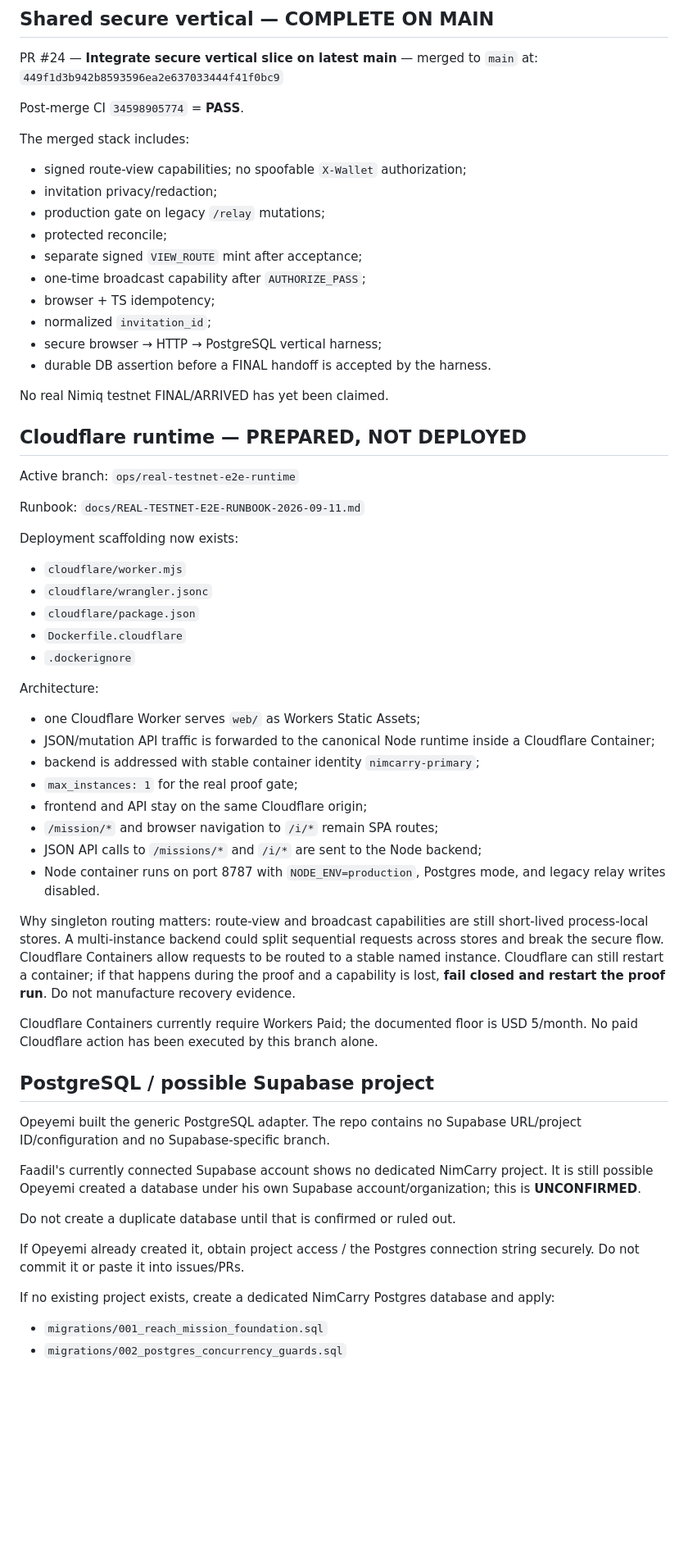
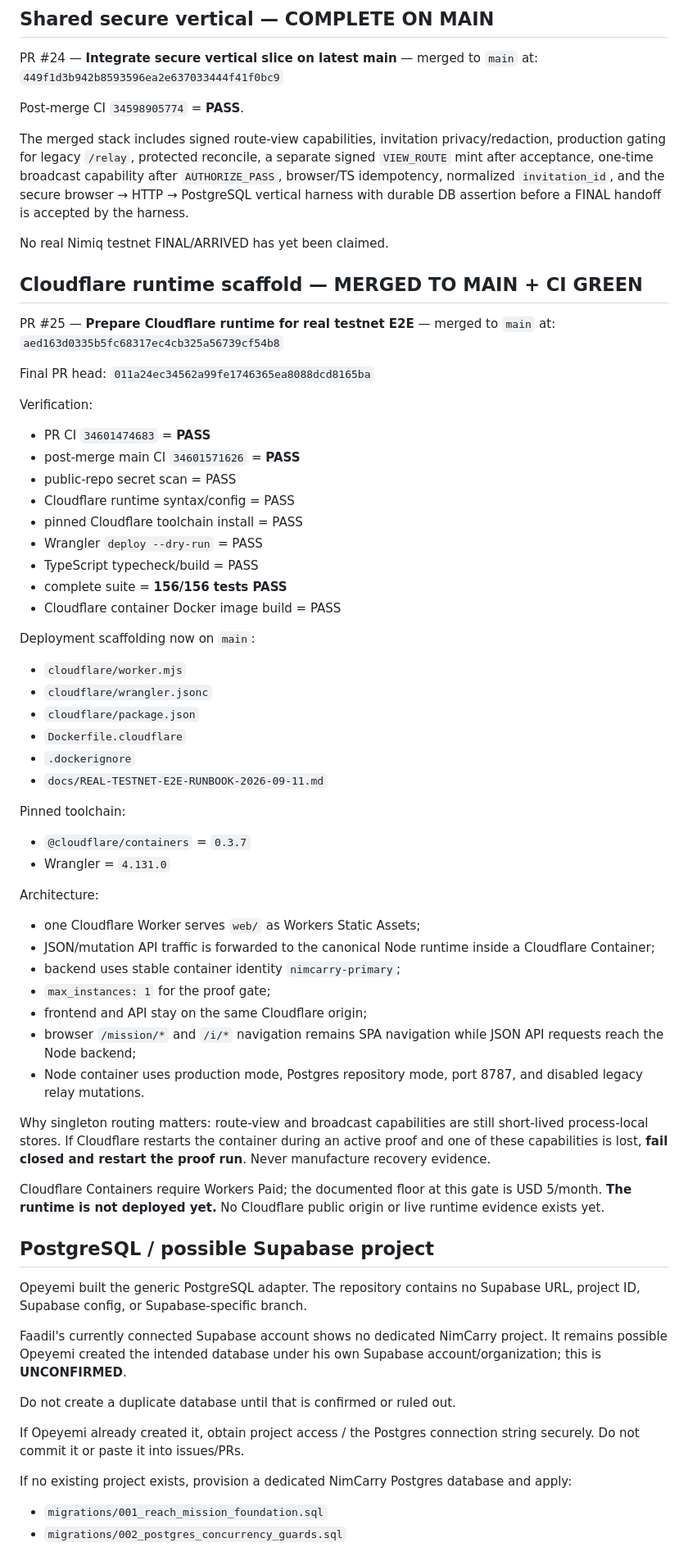
Before and after one commit to Faadil1/carry-one, a Markdown page: HANDOVER.md, the part around one of its changes. Shown at 82% size. Drawn GitHub-style; blank space fills up the shorter version.

Commit message:
docs(handover): record merged green Cloudflare runtime gate

```diff
--- a/HANDOVER.md
+++ b/HANDOVER.md
@@ -27,60 +27,65 @@ PR #24 — **Integrate secure vertical slice on latest main** — merged to `mai
 
 Post-merge CI `34598905774` = **PASS**.
 
-The merged stack includes:
-- signed route-view capabilities; no spoofable `X-Wallet` authorization;
-- invitation privacy/redaction;
-- production gate on legacy `/relay` mutations;
-- protected reconcile;
-- separate signed `VIEW_ROUTE` mint after acceptance;
-- one-time broadcast capability after `AUTHORIZE_PASS`;
-- browser + TS idempotency;
-- normalized `invitation_id`;
-- secure browser → HTTP → PostgreSQL vertical harness;
-- durable DB assertion before a FINAL handoff is accepted by the harness.
+The merged stack includes signed route-view capabilities, invitation privacy/redaction, production gating for legacy `/relay`, protected reconcile, a separate signed `VIEW_ROUTE` mint after acceptance, one-time broadcast capability after `AUTHORIZE_PASS`, browser/TS idempotency, normalized `invitation_id`, and the secure browser → HTTP → PostgreSQL vertical harness with durable DB assertion before a FINAL handoff is accepted by the harness.
 
 No real Nimiq testnet FINAL/ARRIVED has yet been claimed.
 
-## Cloudflare runtime — PREPARED, NOT DEPLOYED
+## Cloudflare runtime scaffold — MERGED TO MAIN + CI GREEN
 
-Active branch:
-`ops/real-testnet-e2e-runtime`
+PR #25 — **Prepare Cloudflare runtime for real testnet E2E** — merged to `main` at:
+`aed163d0335b5fc68317ec4cb325a56739cf54b8`
 
-Runbook:
-`docs/REAL-TESTNET-E2E-RUNBOOK-2026-09-11.md`
+Final PR head:
+`011a24ec34562a99fe1746365ea8088dcd8165ba`
 
-Deployment scaffolding now exists:
+Verification:
+- PR CI `34601474683` = **PASS**
+- post-merge main CI `34601571626` = **PASS**
+- public-repo secret scan = PASS
+- Cloudflare runtime syntax/config = PASS
+- pinned Cloudflare toolchain install = PASS
+- Wrangler `deploy --dry-run` = PASS
+- TypeScript typecheck/build = PASS
+- complete suite = **156/156 tests PASS**
+- Cloudflare container Docker image build = PASS
+
+Deployment scaffolding now on `main`:
 - `cloudflare/worker.mjs`
 - `cloudflare/wrangler.jsonc`
 - `cloudflare/package.json`
 - `Dockerfile.cloudflare`
 - `.dockerignore`
+- `docs/REAL-TESTNET-E2E-RUNBOOK-2026-09-11.md`
+
+Pinned toolchain:
+- `@cloudflare/containers` = `0.3.7`
+- Wrangler = `4.131.0`
 
 Architecture:
 - one Cloudflare Worker serves `web/` as Workers Static Assets;
 - JSON/mutation API traffic is forwarded to the canonical Node runtime inside a Cloudflare Container;
-- backend is addressed with stable container identity `nimcarry-primary`;
-- `max_instances: 1` for the real proof gate;
+- backend uses stable container identity `nimcarry-primary`;
+- `max_instances: 1` for the proof gate;
 - frontend and API stay on the same Cloudflare origin;
-- `/mission/*` and browser navigation to `/i/*` remain SPA routes;
-- JSON API calls to `/missions/*` and `/i/*` are sent to the Node backend;
-- Node container runs on port 8787 with `NODE_ENV=production`, Postgres mode, and legacy relay writes disabled.
+- browser `/mission/*` and `/i/*` navigation remains SPA navigation while JSON API requests reach the Node backend;
+- Node container uses production mode, Postgres repository mode, port 8787, and disabled legacy relay mutations.
 
-Why singleton routing matters: route-view and broadcast capabilities are still short-lived process-local stores. A multi-instance backend could split sequential requests across stores and break the secure flow. Cloudflare Containers allow requests to be routed to a stable named instance. Cloudflare can still restart a container; if that happens during the proof and a capability is lost, **fail closed and restart the proof run**. Do not manufacture recovery evidence.
+Why singleton routing matters: route-view and broadcast capabilities are still short-lived process-local stores. If Cloudflare restarts the container during an active proof and one of these capabilities is lost, **fail closed and restart the proof run**. Never manufacture recovery evidence.
 
-Cloudflare Containers currently require Workers Paid; the documented floor is USD 5/month. No paid Cloudflare action has been executed by this branch alone.
+Cloudflare Containers require Workers Paid; the documented floor at this gate is USD 5/month. **The runtime is not deployed yet.** No Cloudflare public origin or live runtime evidence exists yet.
 
 ## PostgreSQL / possible Supabase project
 
-Opeyemi built the generic PostgreSQL adapter. The repo contains no Supabase URL/project ID/configuration and no Supabase-specific branch.
+Opeyemi built the generic PostgreSQL adapter. The repository contains no Supabase URL, project ID, Supabase config, or Supabase-specific branch.
 
-Faadil's currently connected Supabase account shows no dedicated NimCarry project. It is still possible Opeyemi created a database under his own Supabase account/organization; this is **UNCONFIRMED**.
+Faadil's currently connected Supabase account shows no dedicated NimCarry project. It remains possible Opeyemi created the intended database under his own Supabase account/organization; this is **UNCONFIRMED**.
 
 Do not create a duplicate database until that is confirmed or ruled out.
 
 If Opeyemi already created it, obtain project access / the Postgres connection string securely. Do not commit it or paste it into issues/PRs.
 
-If no existing project exists, create a dedicated NimCarry Postgres database and apply:
+If no existing project exists, provision a dedicated NimCarry Postgres database and apply:
 - `migrations/001_reach_mission_foundation.sql`
 - `migrations/002_postgres_concurrency_guards.sql`
 
```
Also changed, not shown: other parts of HANDOVER.md (+4 -12 lines).
